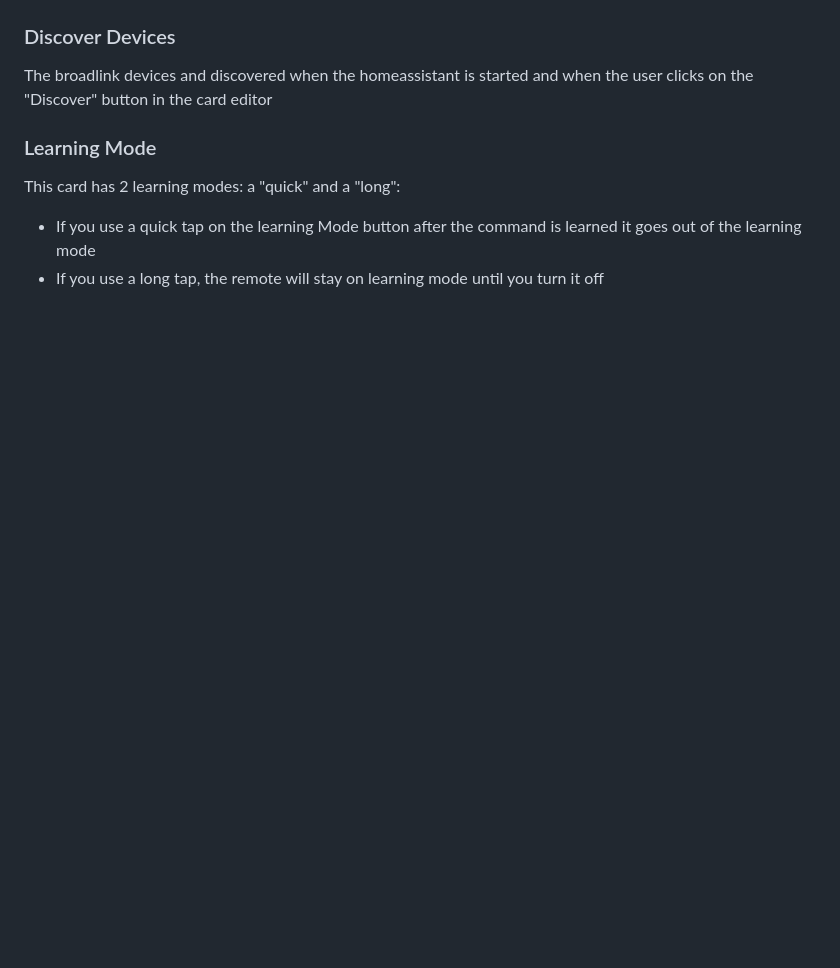
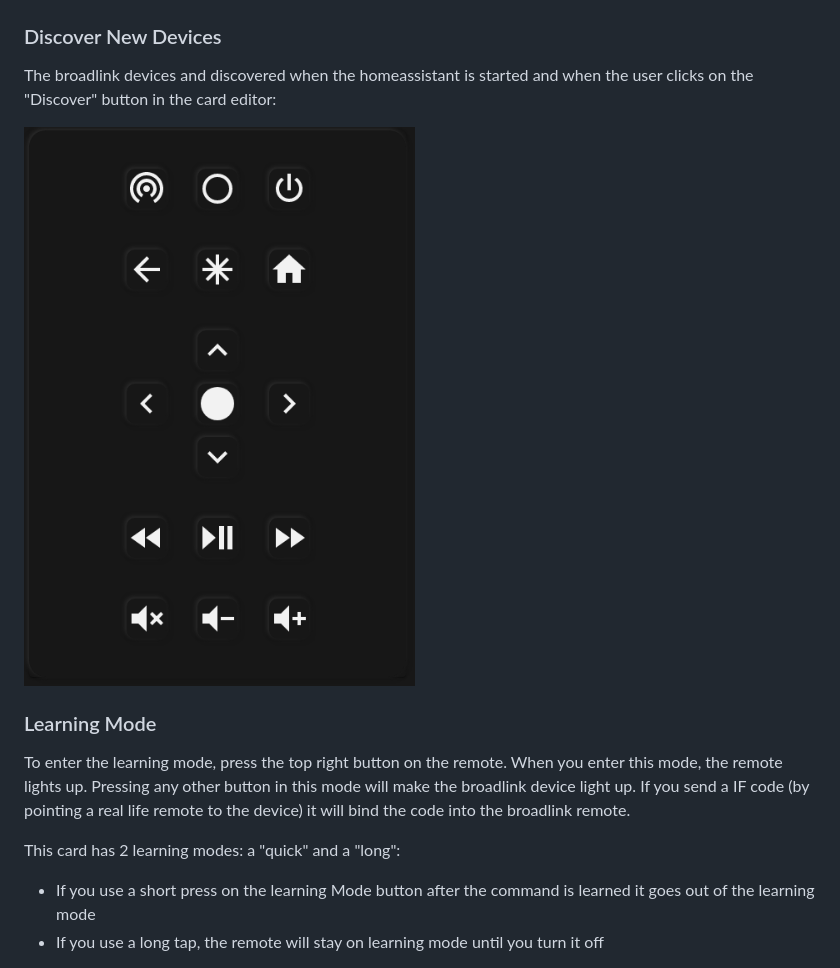
Before and after one commit to racelandshop/broadllink-card, a Markdown page: README.md, the part around the change printed below. GitHub-like rendering; blank space fills up the shorter version.

```diff
--- a/README.md
+++ b/README.md
@@ -66,13 +66,17 @@ For more information you can check the amazing [python-broadlink](https://github
 ![overview](/images/overview.png "overview")
 
 
-### Discover Devices
+### Discover New Devices
 
-The broadlink devices and discovered when the homeassistant is started and when the user clicks on the "Discover" button in the card editor
+The broadlink devices and discovered when the homeassistant is started and when the user clicks on the "Discover" button in the card editor:
+
+![editor_discover.png](/images/overview.png "editor_discover")
 
 ### Learning Mode
 
+To enter the learning mode, press the top right button on the remote. When you enter this mode, the remote lights up. Pressing any other button in this mode will make the broadlink device light up. If you send a IF code (by pointing a real life remote to the device) it will bind the code into the broadlink remote.
+
 This card has 2 learning modes: a "quick" and a "long":
 
-- If you use a quick tap on the learning Mode button after the command is learned it goes out of the learning mode
+- If you use a short press on the learning Mode button after the command is learned it goes out of the learning mode
 - If you use a long tap, the remote will stay on learning mode until you turn it off
```
Also changed, not shown: other parts of README.md (+3 -0 lines), images/editor_discover.png (added), images/turning_on_learning_mode.gif (added).
